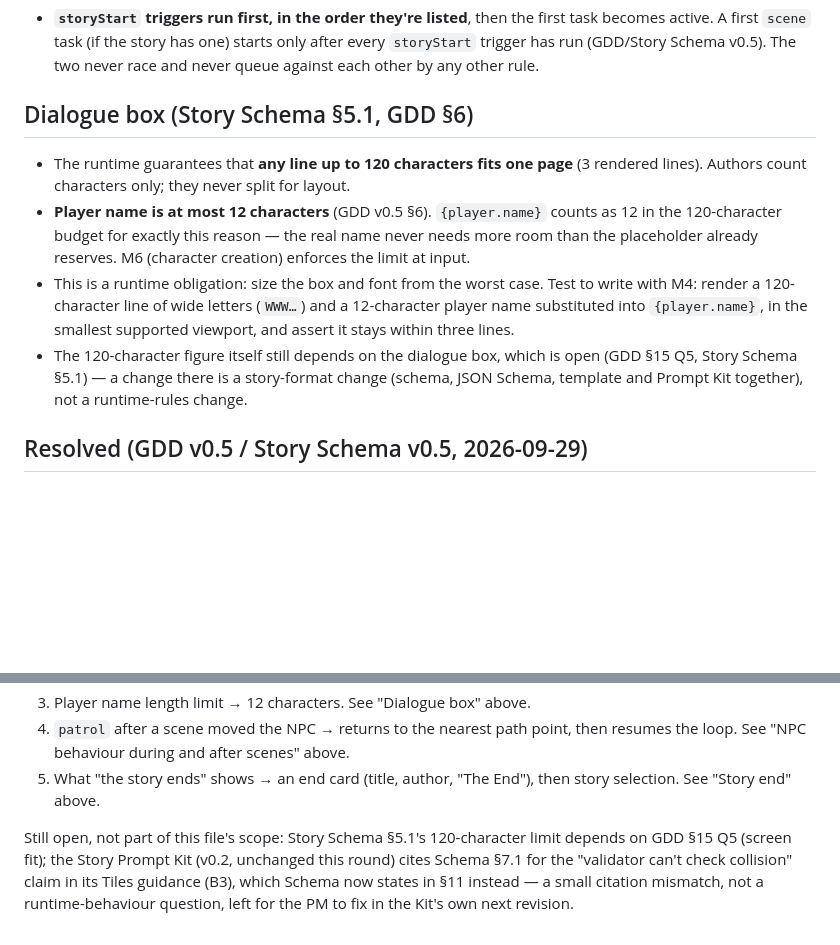
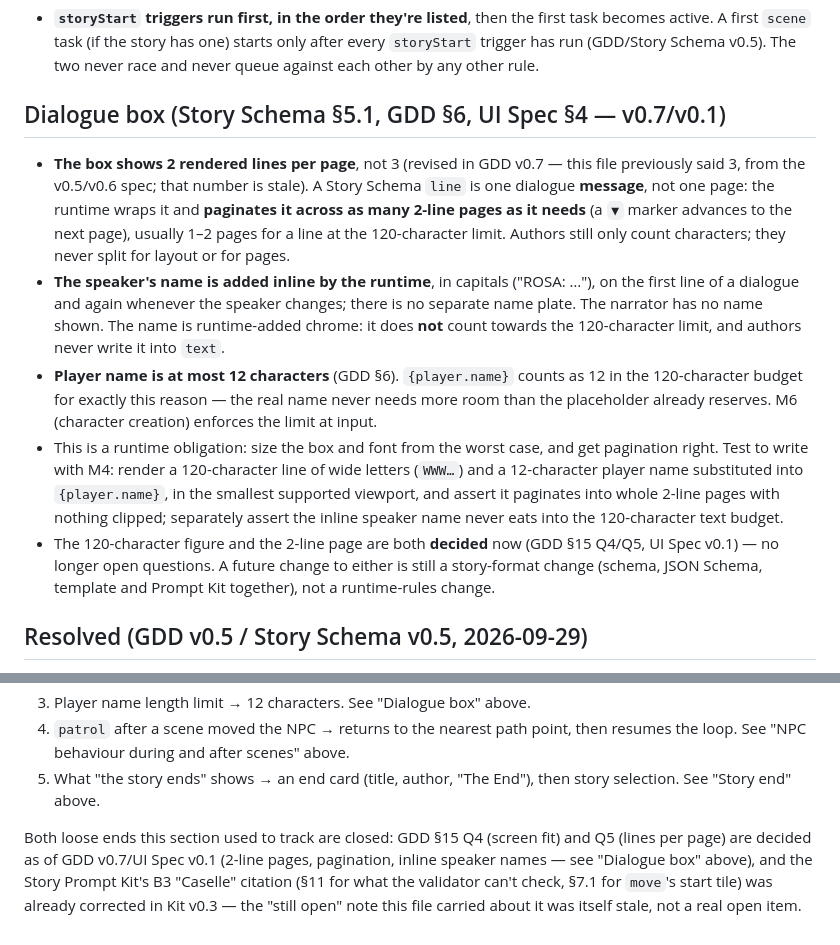
Before and after one commit to Ciprognola/PokeRPG, a Markdown page: docs-dev/story-runtime-rules.md, 2 parts joined by grey strips. GitHub-like rendering; blank space fills up the shorter version.

Commit message:
docs-dev: sync story-runtime-rules.md with UI Spec v0.1 / GDD v0.7
The dialogue box is now specced concretely (GDD v0.7, Story Schema v0.7, UI Spec v0.1,
none of it built yet): 2 lines per page, not the 3 this file previously said (stale
from v0.5/v0.6); a Story Schema "line" is a message that paginates across as many
2-line pages as it needs, not one page; the speaker's name is added inline by the
runtime and never counts toward the 120-character limit. GDD §15 Q4/Q5 are marked
decided instead of open. Also dropped a stale note this file carried claiming the
Story Prompt Kit's B3 citation was still wrong — it was fixed back in Kit v0.3;
re-checked against the current doc before writing this.

Co-Authored-By: Claude Sonnet 5 <noreply@anthropic.com>

```diff
--- a/docs-dev/story-runtime-rules.md
+++ b/docs-dev/story-runtime-rules.md
@@ -62,12 +62,13 @@ A trailing `scene` task is equivalent for the player. Both are valid stories.
 
 - **`storyStart` triggers run first, in the order they're listed**, then the first task becomes active. A first `scene` task (if the story has one) starts only after every `storyStart` trigger has run (GDD/Story Schema v0.5). The two never race and never queue against each other by any other rule.
 
-## Dialogue box (Story Schema §5.1, GDD §6)
+## Dialogue box (Story Schema §5.1, GDD §6, UI Spec §4 — v0.7/v0.1)
 
-- The runtime guarantees that **any line up to 120 characters fits one page** (3 rendered lines). Authors count characters only; they never split for layout.
-- **Player name is at most 12 characters** (GDD v0.5 §6). `{player.name}` counts as 12 in the 120-character budget for exactly this reason — the real name never needs more room than the placeholder already reserves. M6 (character creation) enforces the limit at input.
-- This is a runtime obligation: size the box and font from the worst case. Test to write with M4: render a 120-character line of wide letters (`WWW…`) and a 12-character player name substituted into `{player.name}`, in the smallest supported viewport, and assert it stays within three lines.
-- The 120-character figure itself still depends on the dialogue box, which is open (GDD §15 Q5, Story Schema §5.1) — a change there is a story-format change (schema, JSON Schema, template and Prompt Kit together), not a runtime-rules change.
+- **The box shows 2 rendered lines per page**, not 3 (revised in GDD v0.7 — this file previously said 3, from the v0.5/v0.6 spec; that number is stale). A Story Schema `line` is one dialogue **message**, not one page: the runtime wraps it and **paginates it across as many 2-line pages as it needs** (a `▼` marker advances to the next page), usually 1–2 pages for a line at the 120-character limit. Authors still only count characters; they never split for layout or for pages.
+- **The speaker's name is added inline by the runtime**, in capitals ("ROSA: …"), on the first line of a dialogue and again whenever the speaker changes; there is no separate name plate. The narrator has no name shown. The name is runtime-added chrome: it does **not** count towards the 120-character limit, and authors never write it into `text`.
+- **Player name is at most 12 characters** (GDD §6). `{player.name}` counts as 12 in the 120-character budget for exactly this reason — the real name never needs more room than the placeholder already reserves. M6 (character creation) enforces the limit at input.
+- This is a runtime obligation: size the box and font from the worst case, and get pagination right. Test to write with M4: render a 120-character line of wide letters (`WWW…`) and a 12-character player name substituted into `{player.name}`, in the smallest supported viewport, and assert it paginates into whole 2-line pages with nothing clipped; separately assert the inline speaker name never eats into the 120-character text budget.
+- The 120-character figure and the 2-line page are both **decided** now (GDD §15 Q4/Q5, UI Spec v0.1) — no longer open questions. A future change to either is still a story-format change (schema, JSON Schema, template and Prompt Kit together), not a runtime-rules change.
 
 ## Resolved (GDD v0.5 / Story Schema v0.5, 2026-09-29)
 
@@ -79,4 +80,4 @@ The five questions this file used to leave open are answered above; kept here on
 4. `patrol` after a scene moved the NPC → returns to the nearest path point, then resumes the loop. See "NPC behaviour during and after scenes" above.
 5. What "the story ends" shows → an end card (title, author, "The End"), then story selection. See "Story end" above.
 
-Still open, not part of this file's scope: Story Schema §5.1's 120-character limit depends on GDD §15 Q5 (screen fit); the Story Prompt Kit (v0.2, unchanged this round) cites Schema §7.1 for the "validator can't check collision" claim in its Tiles guidance (B3), which Schema now states in §11 instead — a small citation mismatch, not a runtime-behaviour question, left for the PM to fix in the Kit's own next revision.
+Both loose ends this section used to track are closed: GDD §15 Q4 (screen fit) and Q5 (lines per page) are decided as of GDD v0.7/UI Spec v0.1 (2-line pages, pagination, inline speaker names — see "Dialogue box" above), and the Story Prompt Kit's B3 "Caselle" citation (§11 for what the validator can't check, §7.1 for `move`'s start tile) was already corrected in Kit v0.3 — the "still open" note this file carried about it was itself stale, not a real open item.
```
